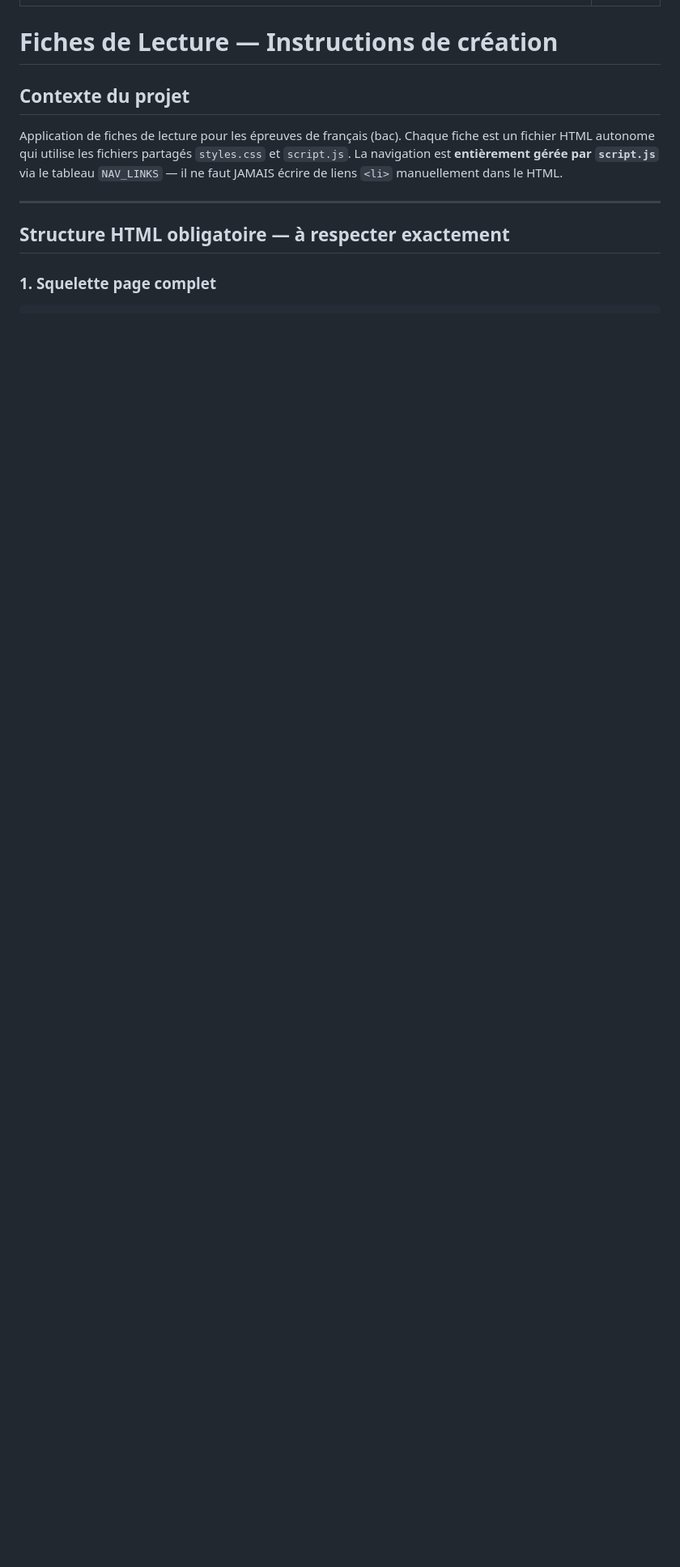
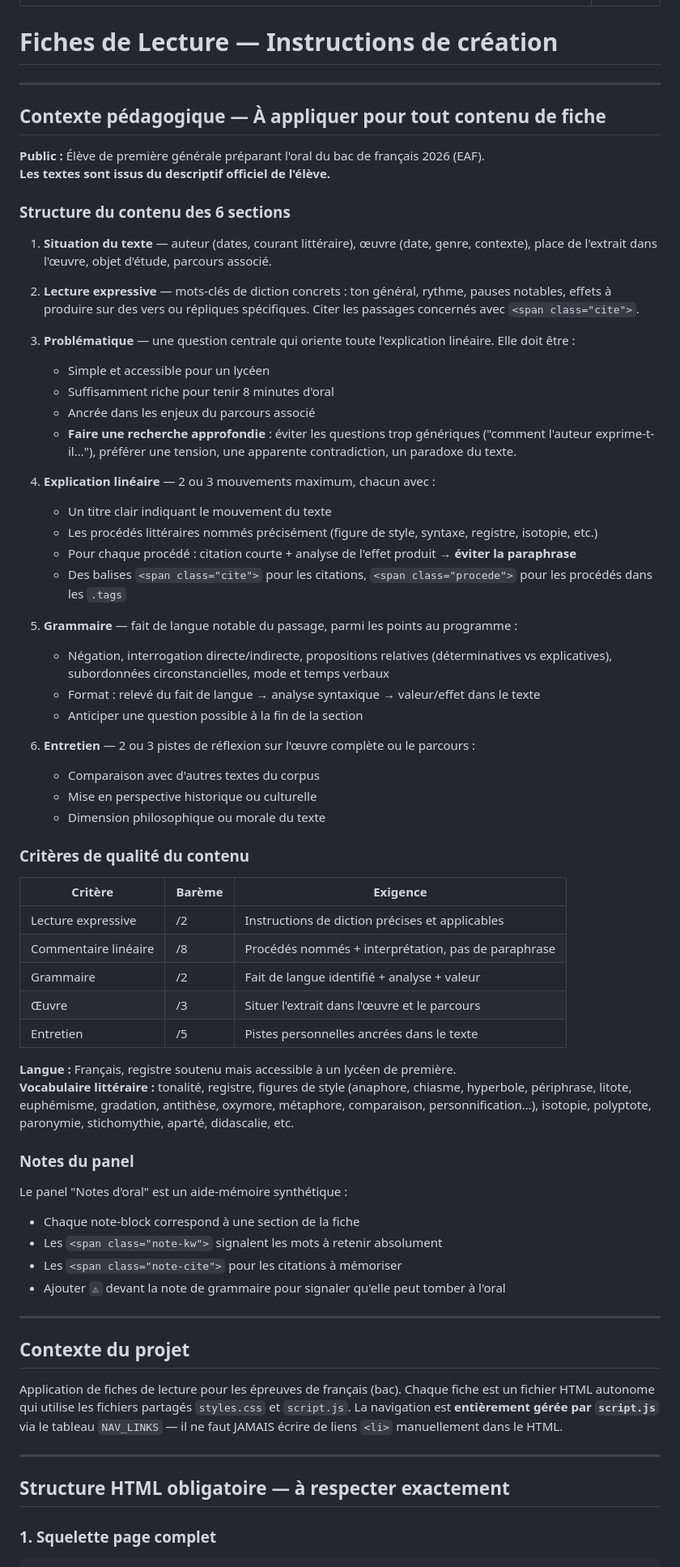
Before and after one commit to dgeeb/lolo, a Markdown page: .github/instructions/fiches-lecture.instructions.md, the part around the change. Shown at 81% size. Drawn GitHub-style; blank space fills up the shorter version.

Commit message:
Add pedagogical context to instructions

```diff
--- a/.github/instructions/fiches-lecture.instructions.md
+++ b/.github/instructions/fiches-lecture.instructions.md
@@ -4,6 +4,64 @@ applyTo: "*.html"
 ---
 
 # Fiches de Lecture — Instructions de création
+
+---
+
+## Contexte pédagogique — À appliquer pour tout contenu de fiche
+
+**Public :** Élève de première générale préparant l'oral du bac de français 2026 (EAF).
+**Les textes sont issus du descriptif officiel de l'élève.**
+
+### Structure du contenu des 6 sections
+
+1. **Situation du texte** — auteur (dates, courant littéraire), œuvre (date, genre, contexte), place de l'extrait dans l'œuvre, objet d'étude, parcours associé.
+
+2. **Lecture expressive** — mots-clés de diction concrets : ton général, rythme, pauses notables, effets à produire sur des vers ou répliques spécifiques. Citer les passages concernés avec `<span class="cite">`.
+
+3. **Problématique** — une question centrale qui oriente toute l'explication linéaire. Elle doit être :
+   - Simple et accessible pour un lycéen
+   - Suffisamment riche pour tenir 8 minutes d'oral
+   - Ancrée dans les enjeux du parcours associé
+   - **Faire une recherche approfondie** : éviter les questions trop génériques ("comment l'auteur exprime-t-il..."), préférer une tension, une apparente contradiction, un paradoxe du texte.
+
+4. **Explication linéaire** — 2 ou 3 mouvements maximum, chacun avec :
+   - Un titre clair indiquant le mouvement du texte
+   - Les procédés littéraires nommés précisément (figure de style, syntaxe, registre, isotopie, etc.)
+   - Pour chaque procédé : citation courte + analyse de l'effet produit → **éviter la paraphrase**
+   - Des balises `<span class="cite">` pour les citations, `<span class="procede">` pour les procédés dans les `.tags`
+
+5. **Grammaire** — fait de langue notable du passage, parmi les points au programme :
+   - Négation, interrogation directe/indirecte, propositions relatives (déterminatives vs explicatives), subordonnées circonstancielles, mode et temps verbaux
+   - Format : relevé du fait de langue → analyse syntaxique → valeur/effet dans le texte
+   - Anticiper une question possible à la fin de la section
+
+6. **Entretien** — 2 ou 3 pistes de réflexion sur l'œuvre complète ou le parcours :
+   - Comparaison avec d'autres textes du corpus
+   - Mise en perspective historique ou culturelle
+   - Dimension philosophique ou morale du texte
+
+### Critères de qualité du contenu
+
+| Critère | Barème | Exigence |
+|---------|--------|----------|
+| Lecture expressive | /2 | Instructions de diction précises et applicables |
+| Commentaire linéaire | /8 | Procédés nommés + interprétation, pas de paraphrase |
+| Grammaire | /2 | Fait de langue identifié + analyse + valeur |
+| Œuvre | /3 | Situer l'extrait dans l'œuvre et le parcours |
+| Entretien | /5 | Pistes personnelles ancrées dans le texte |
+
+**Langue :** Français, registre soutenu mais accessible à un lycéen de première.
+**Vocabulaire littéraire :** tonalité, registre, figures de style (anaphore, chiasme, hyperbole, périphrase, litote, euphémisme, gradation, antithèse, oxymore, métaphore, comparaison, personnification…), isotopie, polyptote, paronymie, stichomythie, aparté, didascalie, etc.
+
+### Notes du panel
+
+Le panel "Notes d'oral" est un aide-mémoire synthétique :
+- Chaque note-block correspond à une section de la fiche
+- Les `<span class="note-kw">` signalent les mots à retenir absolument
+- Les `<span class="note-cite">` pour les citations à mémoriser
+- Ajouter `⚠` devant la note de grammaire pour signaler qu'elle peut tomber à l'oral
+
+---
 
 ## Contexte du projet
 
```
